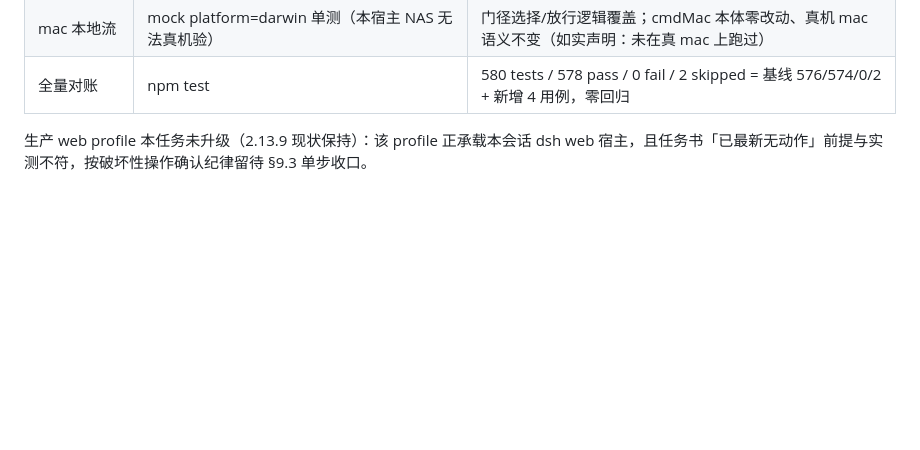
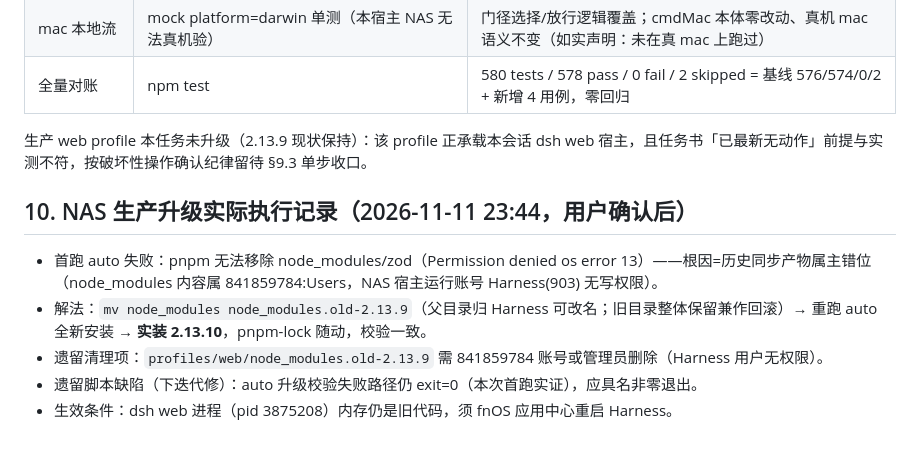
Before and after one commit to mario841859784/dsh-expert-orchestrator, a Markdown page: docs/internal/release-2.13.10.md, the part around the change. Rendered like a GitHub page; blank space fills up the shorter version.

Commit message:
T26: NAS 生产升级执行留痕——属主错位解法（node_modules 改名+全新安装）实装 2.13.10，遗留清理项与脚本缺陷在案

```diff
--- a/docs/internal/release-2.13.10.md
+++ b/docs/internal/release-2.13.10.md
@@ -152,3 +152,11 @@ node scripts/sync-deploy.mjs auto   # NAS 宿主 → 本机流：profile 2.13.9
 | 全量对账 | npm test | 580 tests / 578 pass / 0 fail / 2 skipped = 基线 576/574/0/2 + 新增 4 用例，零回归 |
 
 生产 web profile 本任务未升级（2.13.9 现状保持）：该 profile 正承载本会话 dsh web 宿主，且任务书「已最新无动作」前提与实测不符，按破坏性操作确认纪律留待 §9.3 单步收口。
+
+## 10. NAS 生产升级实际执行记录（2026-11-11 23:44，用户确认后）
+
+- 首跑 auto 失败：pnpm 无法移除 node_modules/zod（Permission denied os error 13）——根因=历史同步产物属主错位（node_modules 内容属 841859784:Users，NAS 宿主运行账号 Harness(903) 无写权限）。
+- 解法：`mv node_modules node_modules.old-2.13.9`（父目录归 Harness 可改名；旧目录整体保留兼作回滚）→ 重跑 auto 全新安装 → **实装 2.13.10**，pnpm-lock 随动，校验一致。
+- 遗留清理项：`profiles/web/node_modules.old-2.13.9` 需 841859784 账号或管理员删除（Harness 用户无权限）。
+- 遗留脚本缺陷（下迭代修）：auto 升级校验失败路径仍 exit=0（本次首跑实证），应具名非零退出。
+- 生效条件：dsh web 进程（pid 3875208）内存仍是旧代码，须 fnOS 应用中心重启 Harness。
```
